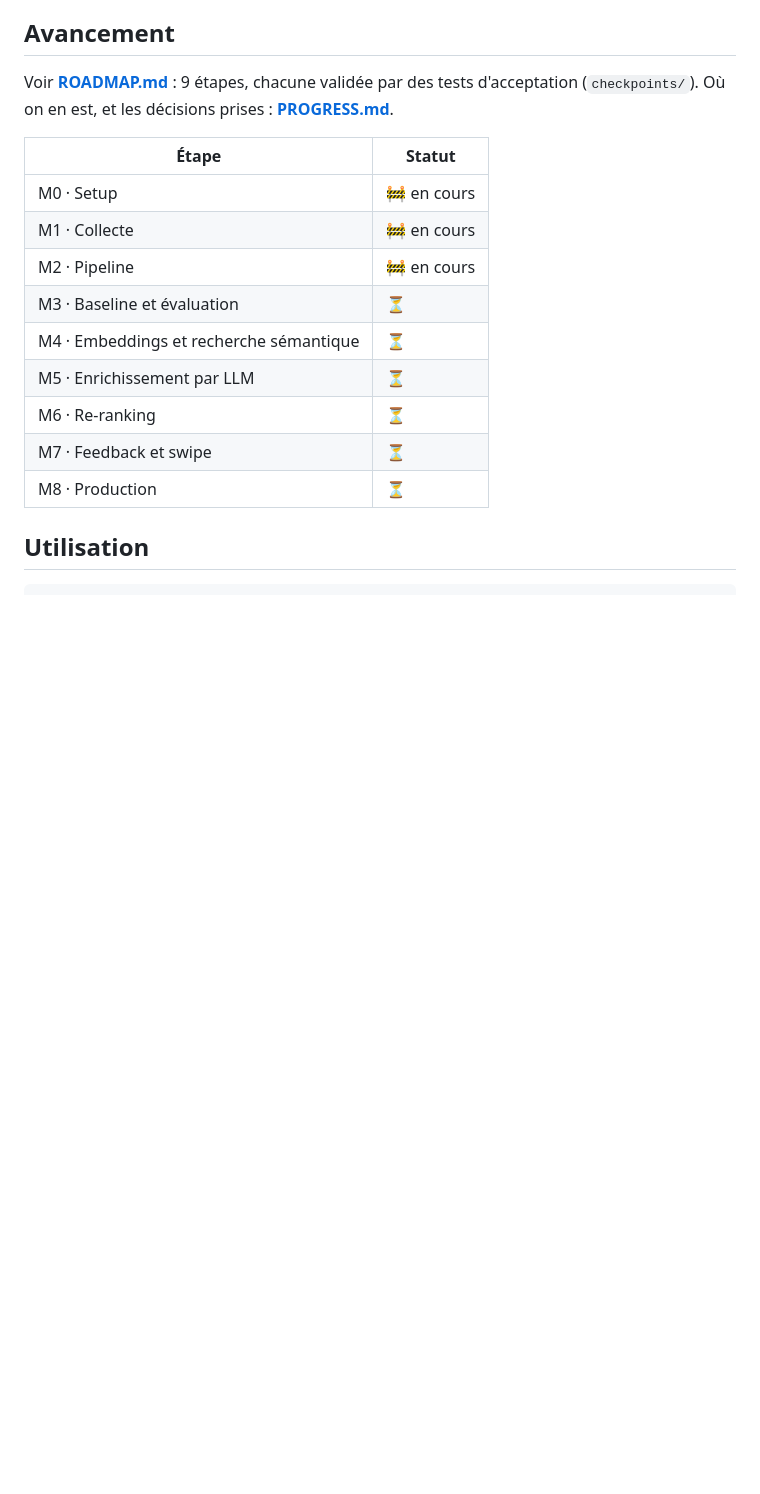
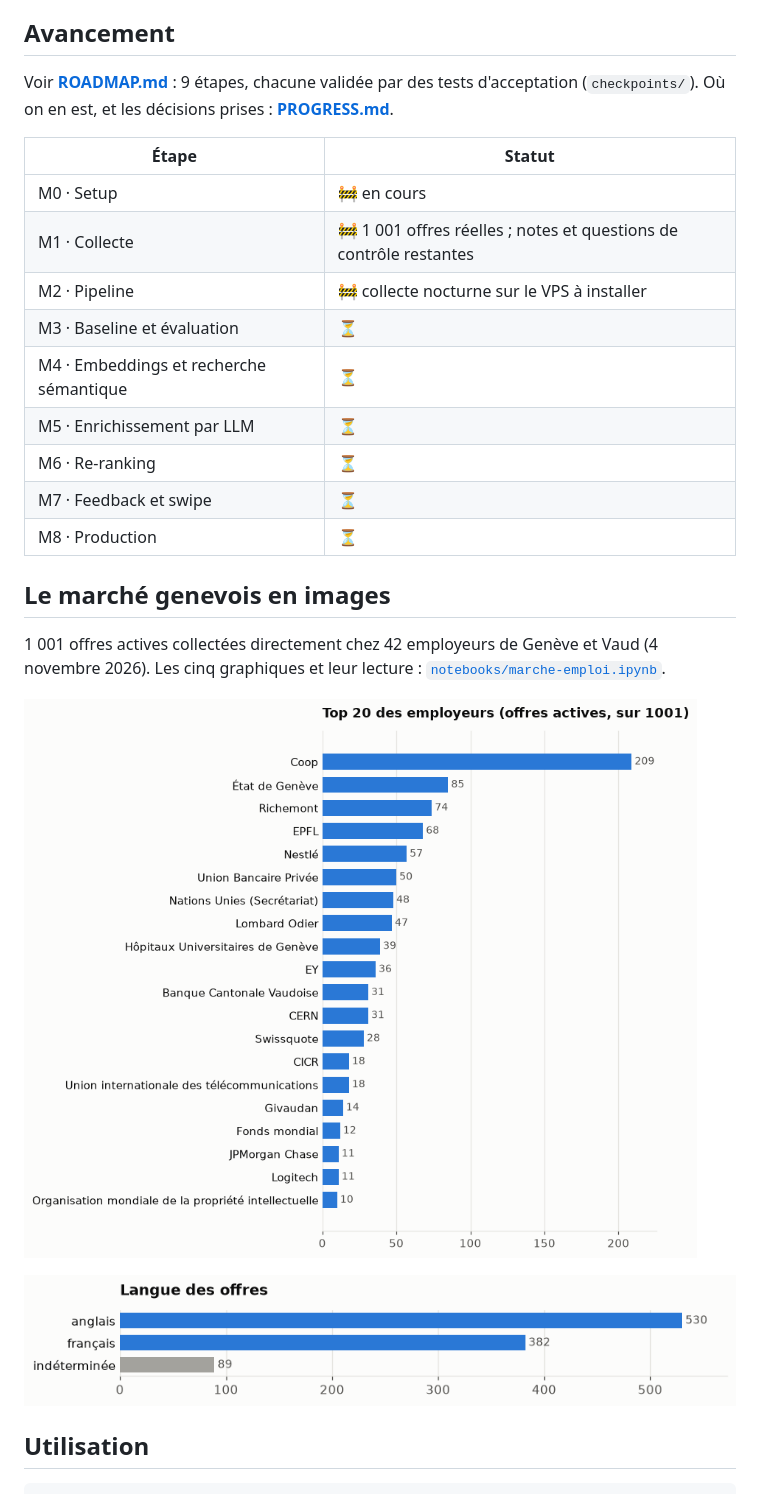
Before and after one commit to mieleif/job-rec-ai, a Markdown page: README.md, the part around the change. GitHub-like rendering; pictures changed too: docs/img/langues.png (added), docs/img/top-employeurs.png (added); blank space fills up the shorter version.

```diff
--- a/README.md
+++ b/README.md
@@ -15,14 +15,24 @@ Où on en est, et les décisions prises : **[PROGRESS.md](PROGRESS.md)**.
 | Étape | Statut |
 |---|---|
 | M0 · Setup | 🚧 en cours |
-| M1 · Collecte | 🚧 en cours |
-| M2 · Pipeline | 🚧 en cours |
+| M1 · Collecte | 🚧 1 001 offres réelles ; notes et questions de contrôle restantes |
+| M2 · Pipeline | 🚧 collecte nocturne sur le VPS à installer |
 | M3 · Baseline et évaluation | ⏳ |
 | M4 · Embeddings et recherche sémantique | ⏳ |
 | M5 · Enrichissement par LLM | ⏳ |
 | M6 · Re-ranking | ⏳ |
 | M7 · Feedback et swipe | ⏳ |
 | M8 · Production | ⏳ |
+
+## Le marché genevois en images
+
+1 001 offres actives collectées directement chez 42 employeurs de Genève et Vaud
+(4 novembre 2026). Les cinq graphiques et leur lecture :
+[`notebooks/marche-emploi.ipynb`](notebooks/marche-emploi.ipynb).
+
+![Top 20 des employeurs](docs/img/top-employeurs.png)
+
+![Langue des offres](docs/img/langues.png)
 
 ## Utilisation
 
```
Also changed, not shown: PROGRESS.md (+6 -1 lines), ROADMAP.md (+2 -2 lines), docs/img/age-offres.png (added), docs/img/familles.png (added), docs/img/secteurs.png (added), 4 other files.
